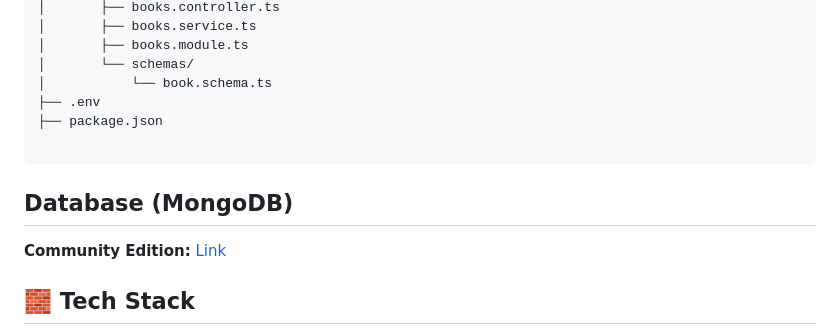
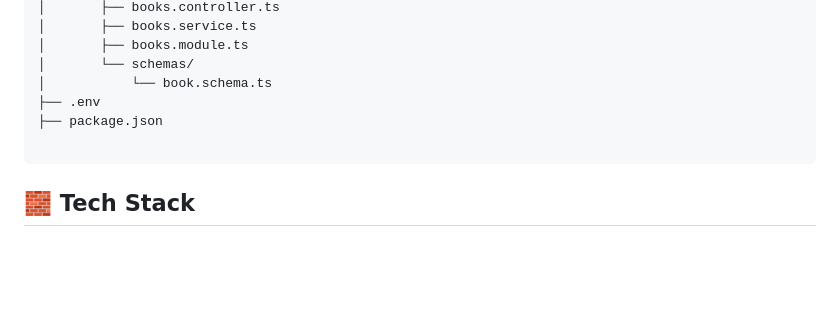
Before and after one commit to dev-satri/NestJs-Documentation, a Markdown page: MongoCRUD.md, the part around the change printed below. GitHub-like rendering; blank space fills up the shorter version.

````diff
--- a/MongoCRUD.md
+++ b/MongoCRUD.md
@@ -16,8 +16,5 @@ nest-mongo-crud/
 ├── package.json
 
 ```
-## Database (MongoDB)
-**Community Edition:** [Link](https://www.mongodb.com/try/download/community-edition)
-
 ## 🧱 Tech Stack
 - NestJS
````
Also changed, not shown: other parts of MongoCRUD.md (+1 -2 lines).
